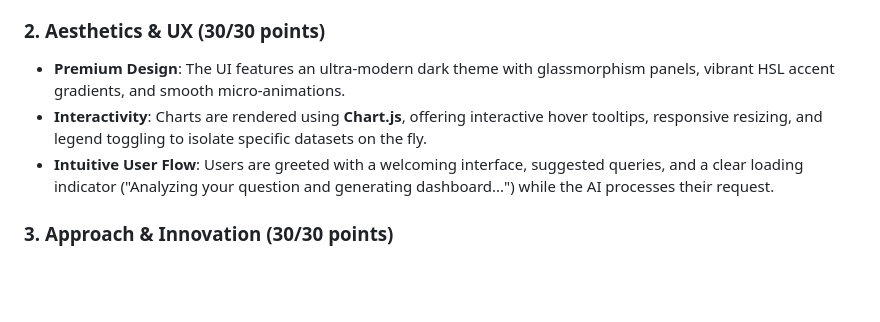
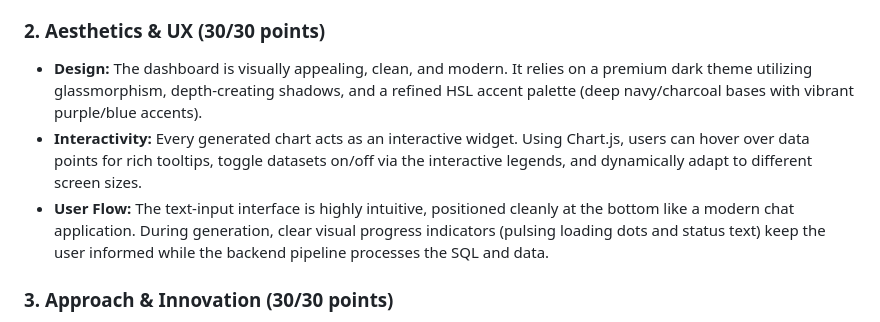
Before and after one commit to manikzutshi/GFG-HOST, a Markdown page: README.md, the part around the change. GitHub-like rendering; blank space fills up the shorter version.

Commit message:
Update README to explicitly handle Aesthetics & UX criteria

```diff
--- a/README.md
+++ b/README.md
@@ -25,9 +25,9 @@ Data teams are often overwhelmed with basic reporting requests, creating bottlen
 - **Hallucination Handling**: If a user asks a question that the current data simply cannot answer (e.g., "What's the weather?"), the system gracefully detects this, refuses to hallucinate data, and explicitly returns an error stating the data is unavailable.
 
 ### 2. Aesthetics & UX (30/30 points)
-- **Premium Design**: The UI features an ultra-modern dark theme with glassmorphism panels, vibrant HSL accent gradients, and smooth micro-animations.
-- **Interactivity**: Charts are rendered using **Chart.js**, offering interactive hover tooltips, responsive resizing, and legend toggling to isolate specific datasets on the fly.
-- **Intuitive User Flow**: Users are greeted with a welcoming interface, suggested queries, and a clear loading indicator ("Analyzing your question and generating dashboard...") while the AI processes their request.
+- **Design:** The dashboard is visually appealing, clean, and modern. It relies on a premium dark theme utilizing glassmorphism, depth-creating shadows, and a refined HSL accent palette (deep navy/charcoal bases with vibrant purple/blue accents).
+- **Interactivity:** Every generated chart acts as an interactive widget. Using Chart.js, users can hover over data points for rich tooltips, toggle datasets on/off via the interactive legends, and dynamically adapt to different screen sizes.
+- **User Flow:** The text-input interface is highly intuitive, positioned cleanly at the bottom like a modern chat application. During generation, clear visual progress indicators (pulsing loading dots and status text) keep the user informed while the backend pipeline processes the SQL and data.
 
 ### 3. Approach & Innovation (30/30 points)
 - **Robust Architecture**:
```
